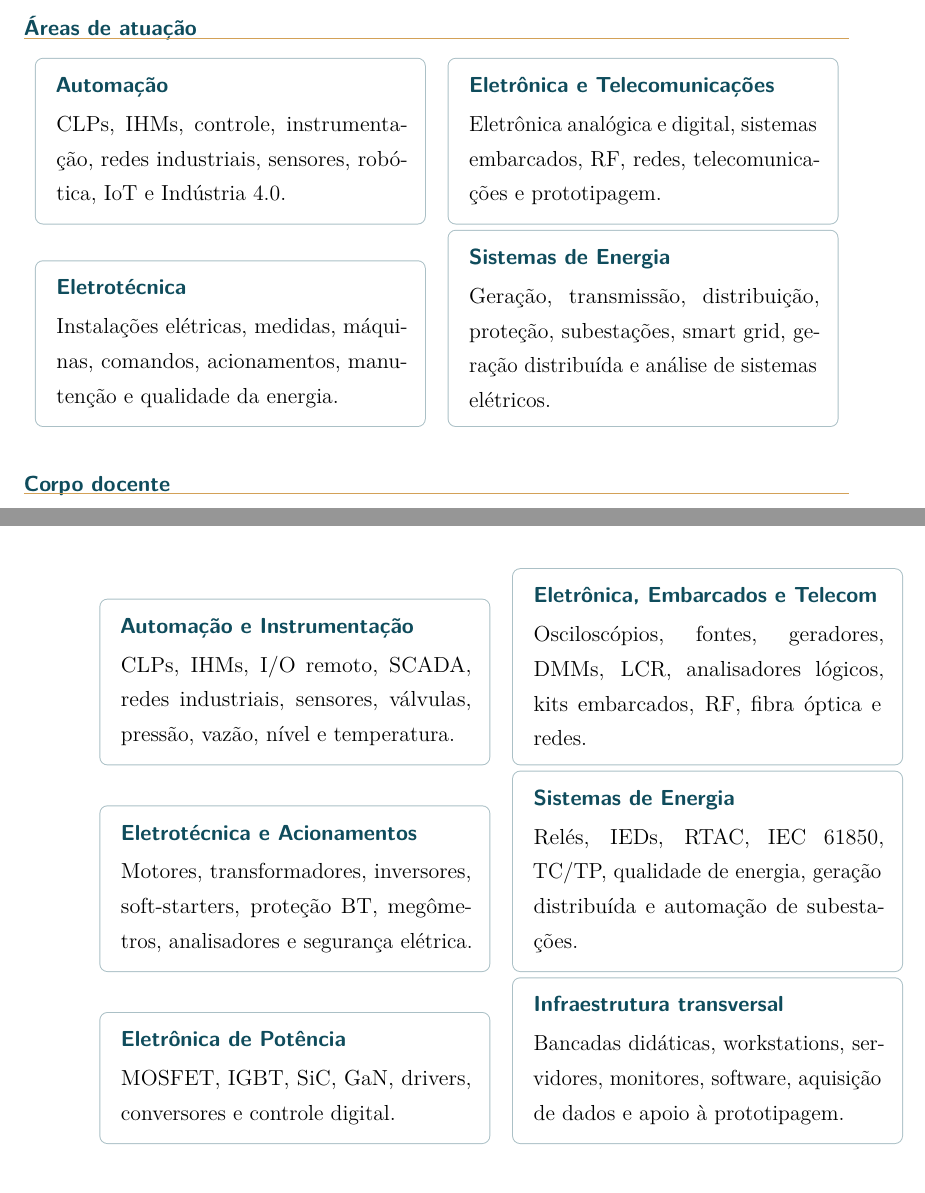
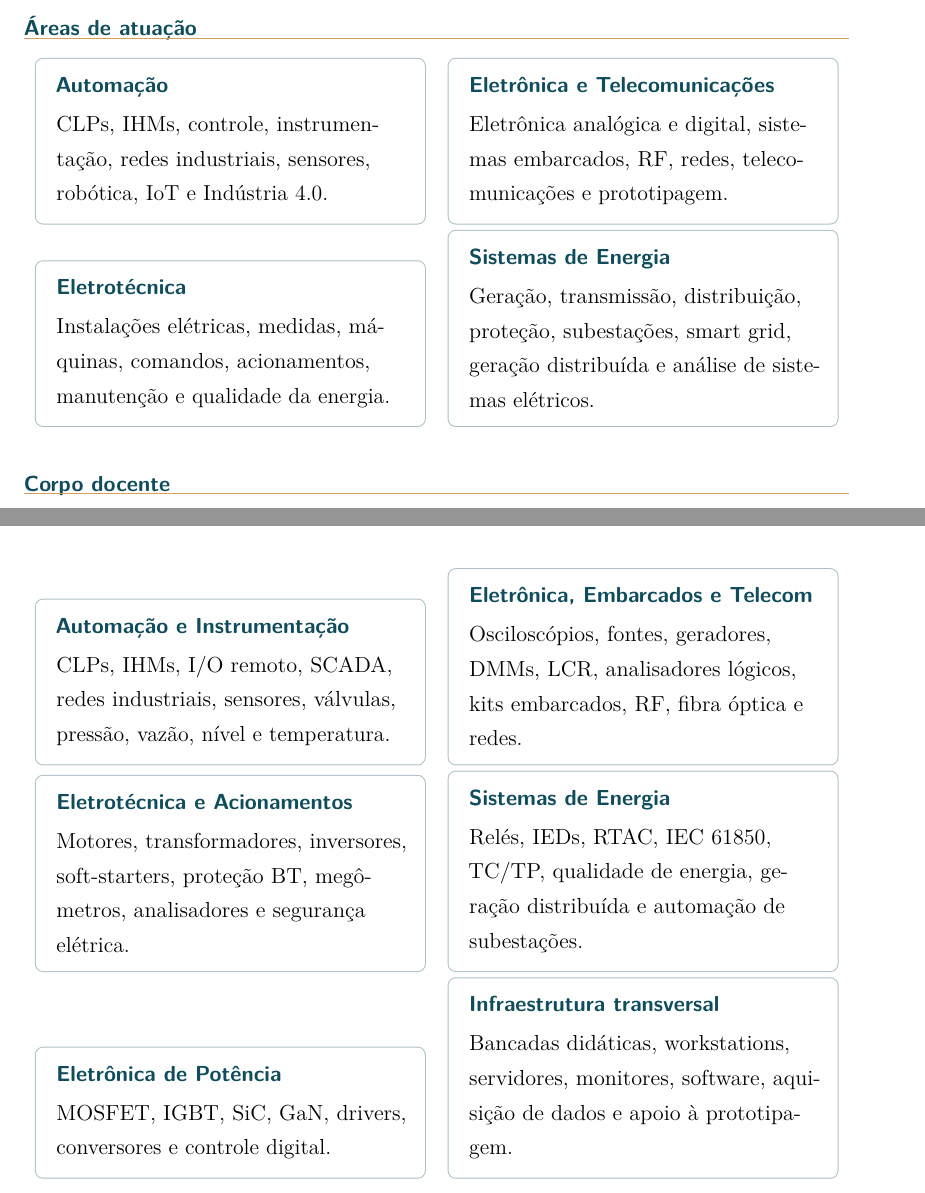
Before and after one commit to frahncky/UpgradeEquipamentosDEE, a LaTeX document (dossie/01_dossie_institucional.tex): two parts of pages 3 and 6 of 8, joined at a grey line, cut so that both start at the same text. Compiled offline with pdfLaTeX.

Commit message:
Corrige alinhamento e paginação do dossiê

```diff
--- a/dossie/01_dossie_institucional.tex
+++ b/dossie/01_dossie_institucional.tex
@@ -23,6 +23,7 @@
   boxrule=0.55pt,
   arc=1.4mm,
   left=3mm,right=3mm,top=2.6mm,bottom=2.6mm,
+  before upper={\RaggedRight},
   #1
 }
 
@@ -119,7 +120,7 @@ O Departamento de Eletroeletrônica -- DEE do IFMA -- Campus São Luís/Monte Ca
 A modernização dos laboratórios busca aproximar ainda mais a formação acadêmica das tecnologias utilizadas pela indústria, pelo setor elétrico, por integradores de automação, por empresas de telecomunicações e por centros de pesquisa. A atualização dessa infraestrutura amplia as possibilidades de aulas práticas, pesquisa aplicada e desenvolvimento de projetos em parceria com o setor produtivo.
 
 \section{Áreas de atuação}\label{sec:areas}
-\begin{tabularx}{\textwidth}{X X}
+\noindent\begin{tabularx}{\textwidth}{X X}
 \begin{cardbox}
 {\sffamily\bfseries\color{azulpetroleo} Automação}\\[0.8mm]
 CLPs, IHMs, controle, instrumentação, redes industriais, sensores, robótica, IoT e Indústria 4.0.
@@ -155,7 +156,7 @@ O DEE também está disponível para desenvolver, em conjunto com empresas e ins
 \section{Estrutura laboratorial}\label{sec:estrutura}
 A modernização contempla diferentes ambientes e tecnologias, permitindo que o apoio de cada parceiro seja direcionado às áreas em que sua atuação tenha maior aderência.
 
-\begin{tabularx}{\textwidth}{X X}
+\noindent\begin{tabularx}{\textwidth}{X X}
 \begin{cardbox}
 {\sffamily\bfseries\color{azulpetroleo} Automação e Instrumentação}\\[0.8mm]
 CLPs, IHMs, I/O remoto, SCADA, redes industriais, sensores, válvulas, pressão, vazão, nível e temperatura.
```
Also changed, not shown: dossie/01_dossie_institucional.tex (3 more changed lines).
